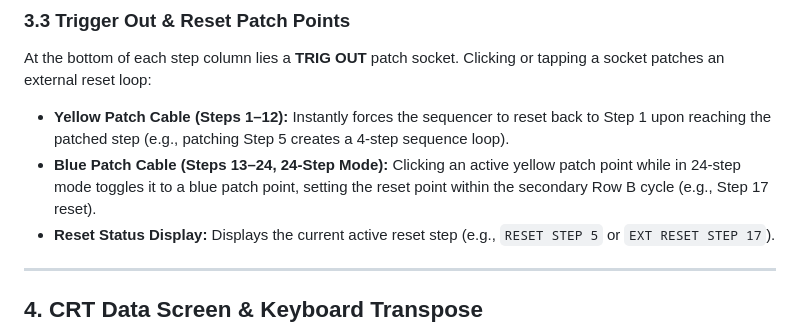
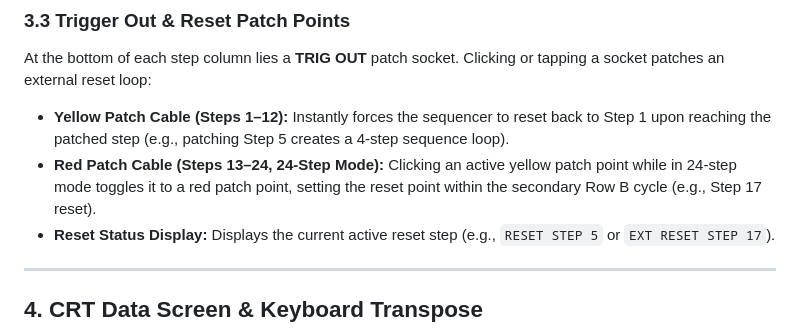
Before and after one commit to josev2046/electric-cafe, a Markdown page: mobile_SQ-12.md, the part around the change. GitHub-like rendering.

```diff
--- a/mobile_SQ-12.md
+++ b/mobile_SQ-12.md
@@ -118,7 +118,7 @@ The main matrix consists of 12 vertical step columns and 5 horizontal control ro
 At the bottom of each step column lies a **TRIG OUT** patch socket. Clicking or tapping a socket patches an external reset loop:
 
 - **Yellow Patch Cable (Steps 1–12):** Instantly forces the sequencer to reset back to Step 1 upon reaching the patched step (e.g., patching Step 5 creates a 4-step sequence loop).
-- **Blue Patch Cable (Steps 13–24, 24-Step Mode):** Clicking an active yellow patch point while in 24-step mode toggles it to a blue patch point, setting the reset point within the secondary Row B cycle (e.g., Step 17 reset).
+- **Red Patch Cable (Steps 13–24, 24-Step Mode):** Clicking an active yellow patch point while in 24-step mode toggles it to a red patch point, setting the reset point within the secondary Row B cycle (e.g., Step 17 reset).
 - **Reset Status Display:** Displays the current active reset step (e.g., `RESET STEP 5` or `EXT RESET STEP 17`).
 
 ---
```
